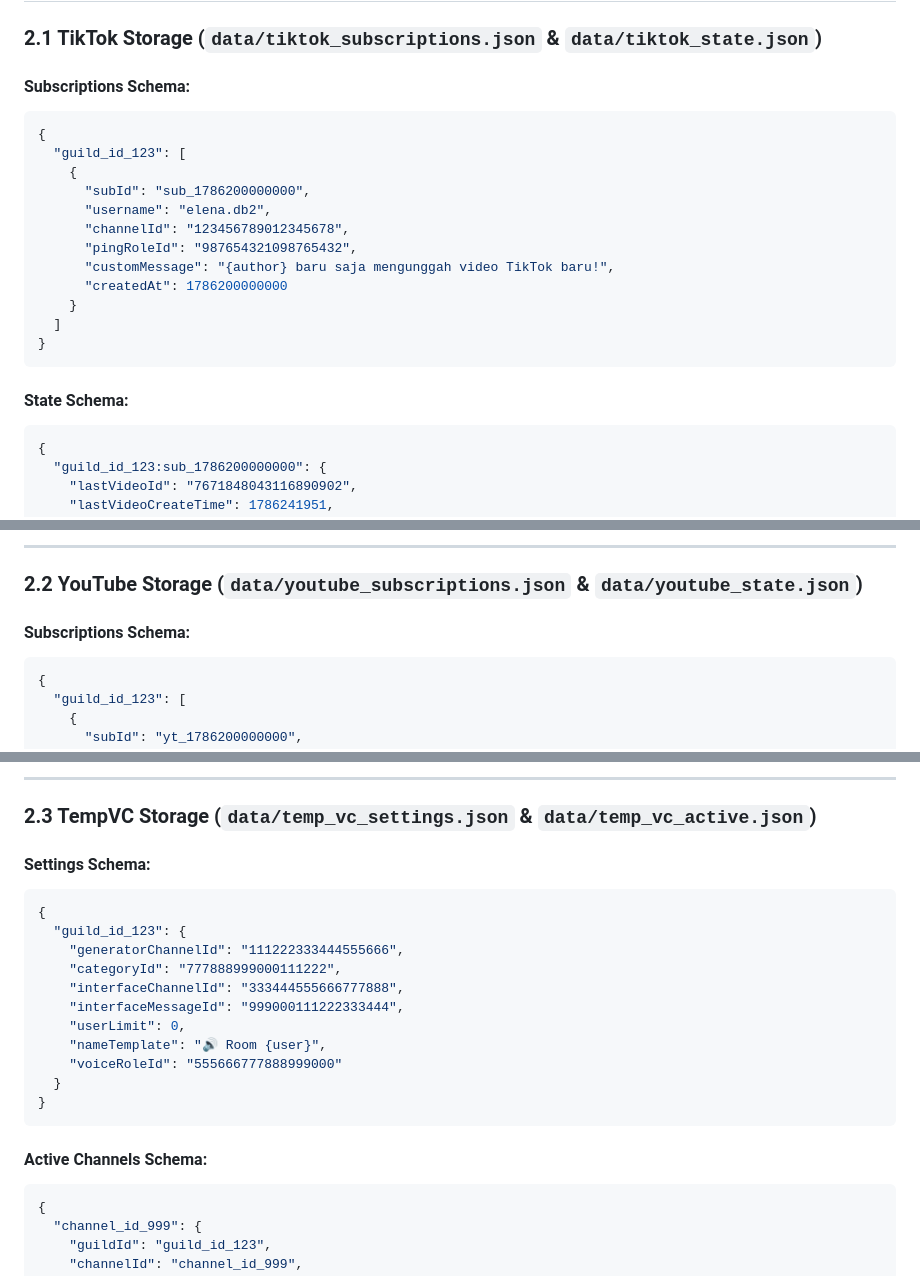
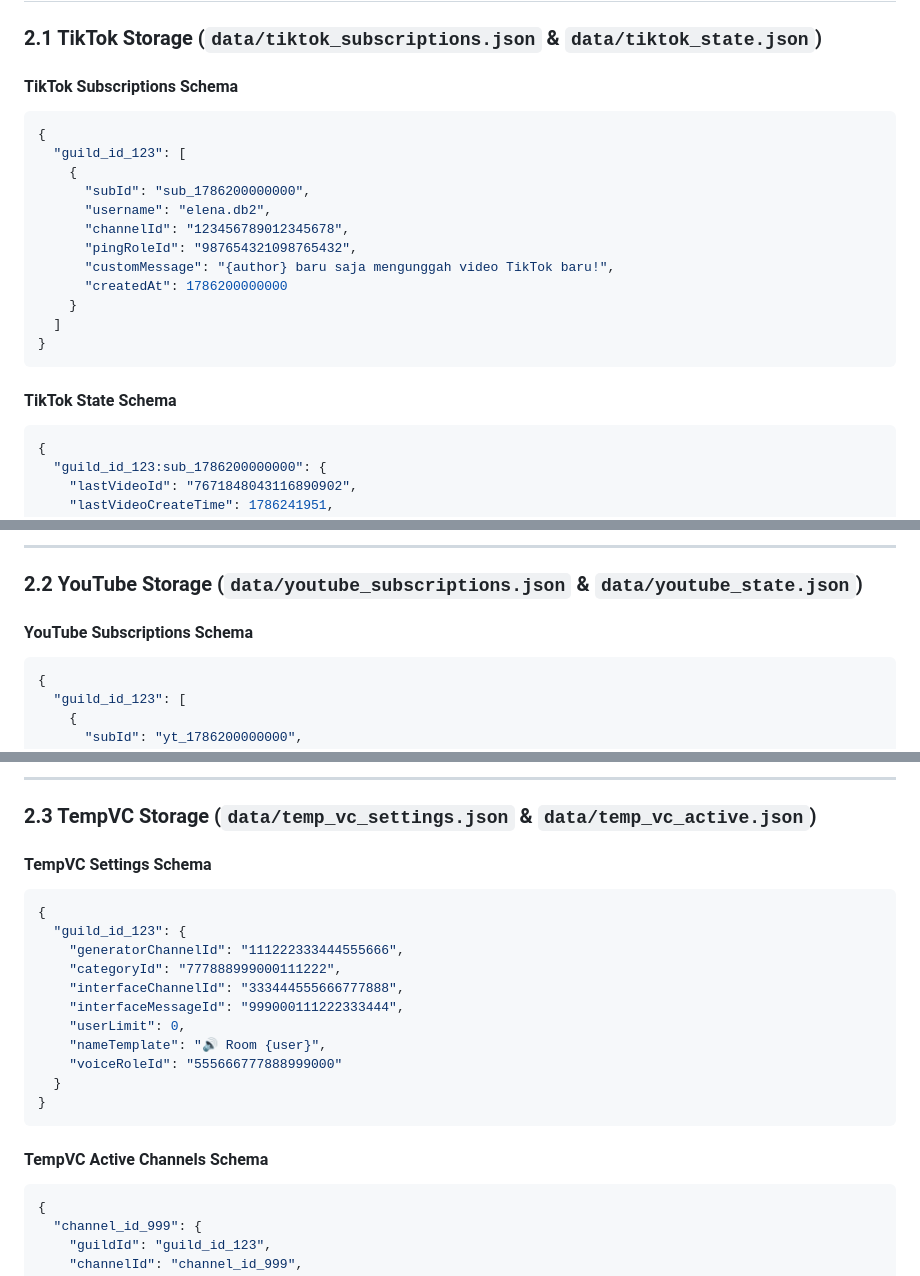
Before and after one commit to kenewjr/Kizoxy, a Markdown page: docs/SCHEMA.md, 3 parts joined by grey strips. Drawn GitHub-style.

````diff
--- a/docs/SCHEMA.md
+++ b/docs/SCHEMA.md
@@ -15,7 +15,7 @@ Penyimpanan data Kizoxy berbasis file JSON dengan mekanisme **Atomic File Writes
 
 ### 2.1 TikTok Storage (`data/tiktok_subscriptions.json` & `data/tiktok_state.json`)
 
-#### Subscriptions Schema:
+#### TikTok Subscriptions Schema
 
 ```json
 {
@@ -32,7 +32,7 @@ Penyimpanan data Kizoxy berbasis file JSON dengan mekanisme **Atomic File Writes
 }
 ```
 
-#### State Schema:
+#### TikTok State Schema
 
 ```json
 {
@@ -51,7 +51,7 @@ Penyimpanan data Kizoxy berbasis file JSON dengan mekanisme **Atomic File Writes
 
 ### 2.2 YouTube Storage (`data/youtube_subscriptions.json` & `data/youtube_state.json`)
 
-#### Subscriptions Schema:
+#### YouTube Subscriptions Schema
 
 ```json
 {
@@ -74,7 +74,7 @@ Penyimpanan data Kizoxy berbasis file JSON dengan mekanisme **Atomic File Writes
 
 ### 2.3 TempVC Storage (`data/temp_vc_settings.json` & `data/temp_vc_active.json`)
 
-#### Settings Schema:
+#### TempVC Settings Schema
 
 ```json
 {
@@ -90,7 +90,7 @@ Penyimpanan data Kizoxy berbasis file JSON dengan mekanisme **Atomic File Writes
 }
 ```
 
-#### Active Channels Schema:
+#### TempVC Active Channels Schema
 
 ```json
 {
````
Also changed, not shown: docs/ARCHITECTURE.md (+1 -1 lines).
